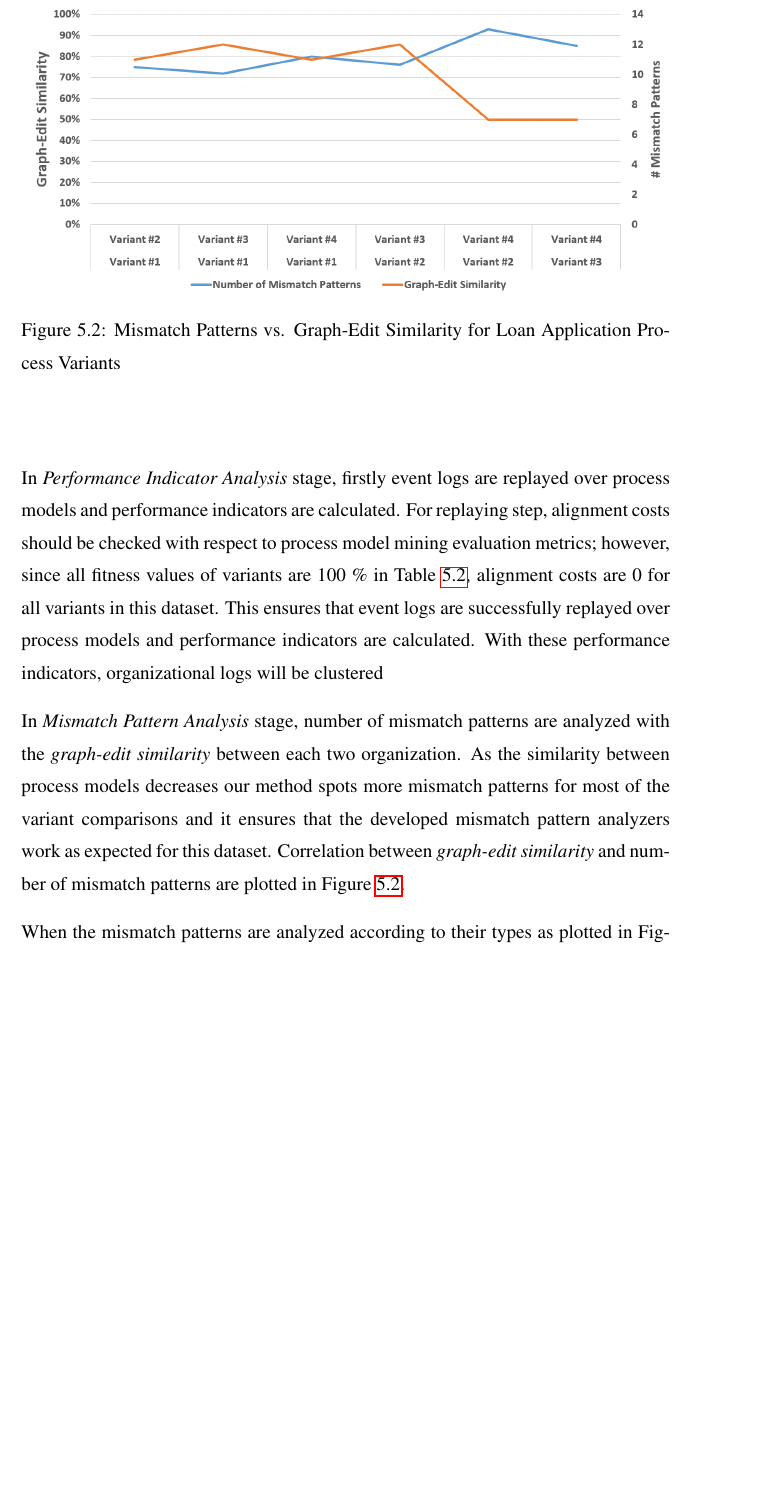
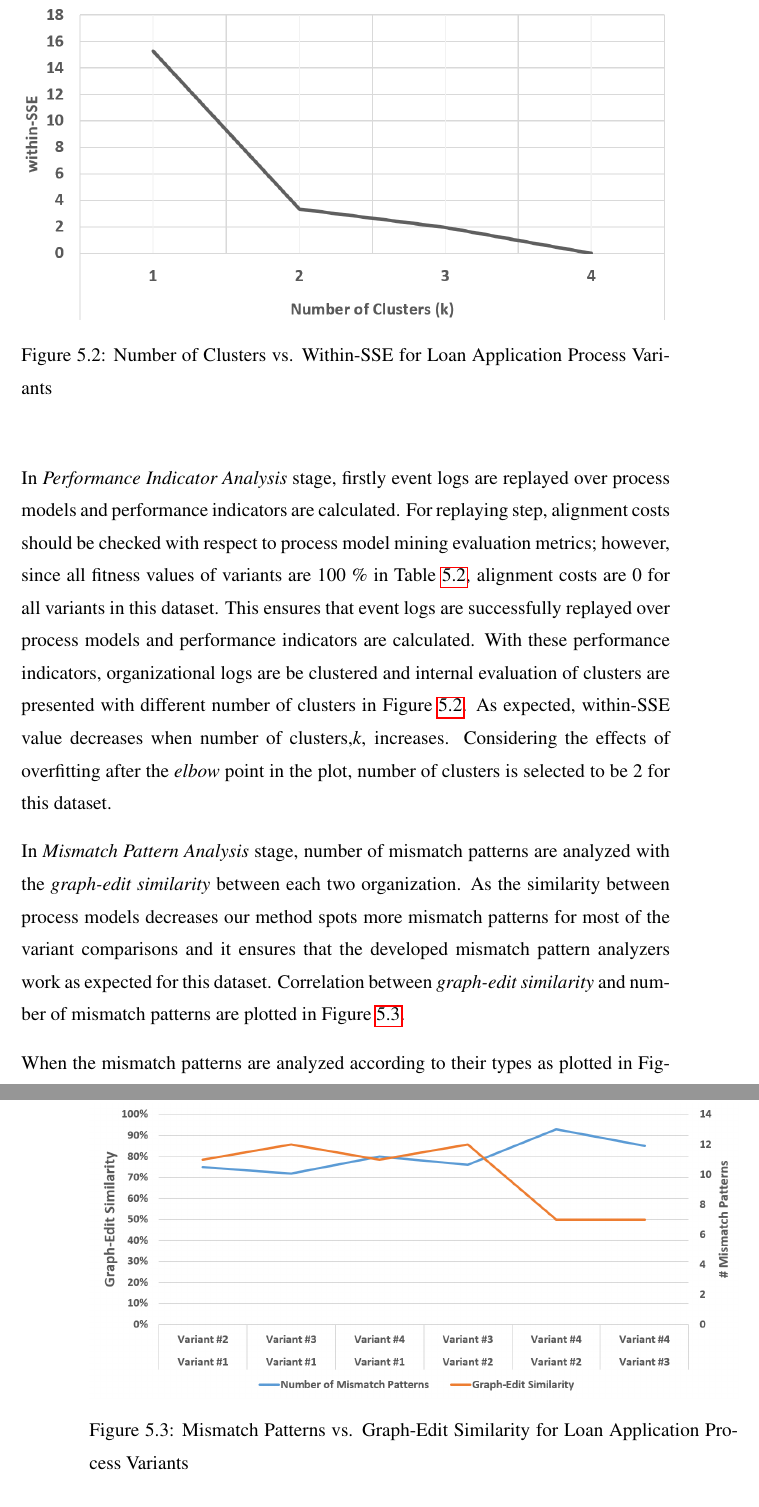
Before and after one commit to onuryilmaz/cross-org-proc-min-thesis, a LaTeX thesis (thesis.tex, which reads 5_results_discussions/results_discussions.tex): part of page 72 of 83 before the commit and two parts of pages 72 and 73 of 83 after it, the two joined at a grey line, cut so that both start at the same text, the shorter picture padded with empty space. Compiled offline with pdfLaTeX; a LaTeX package or settings file that is missing is left out.

Commit message:
no message

```diff
--- a/5_results_discussions/results_discussions.tex
+++ b/5_results_discussions/results_discussions.tex
@@ -120,7 +120,13 @@ In \textit{Process Model Mining} stage, variants of the dataset are used as orga
 \label{fig:loan-application-process-models}
 \end{figure}
 
-In \textit{Performance Indicator Analysis} stage, firstly event logs are replayed over process models and performance indicators are calculated. For replaying step, alignment costs should be checked with respect to process model mining evaluation metrics; however, since all fitness values of variants are 100 \% in Table~\ref{table:loan-app-process-process-model-mining}, alignment costs are 0 for all variants in this dataset. This ensures that event logs are successfully replayed over process models and performance indicators are calculated. With these performance indicators, organizational logs will be clustered
+In \textit{Performance Indicator Analysis} stage, firstly event logs are replayed over process models and performance indicators are calculated. For replaying step, alignment costs should be checked with respect to process model mining evaluation metrics; however, since all fitness values of variants are 100 \% in Table~\ref{table:loan-app-process-process-model-mining}, alignment costs are 0 for all variants in this dataset. This ensures that event logs are successfully replayed over process models and performance indicators are calculated. With these performance indicators, organizational logs are be clustered and internal evaluation of clusters are presented with different number of clusters in Figure~\ref{fig:loan-cluster-sse-plot}. As expected, within-SSE value decreases when number of clusters,\textit{k}, increases. Considering the effects of overfitting after the \textit{elbow} point in the plot, number of clusters is selected to be 2 for this dataset.
+\begin{figure}
+	\centering
+	\includegraphics[width=\textwidth]{5_results_discussions/loan-application-process/cluster-sse-plot}
+	\caption{Number of Clusters vs. Within-SSE for Loan Application Process Variants}
+  \label{fig:loan-cluster-sse-plot}
+\end{figure}
 
 In \textit{Mismatch Pattern Analysis} stage, number of mismatch patterns are analyzed with the \textit{graph-edit similarity} between each two organization. As the similarity between process models decreases our method spots more mismatch patterns for most of the variant comparisons and it ensures that the developed mismatch pattern analyzers work as expected for this dataset. Correlation between \textit{graph-edit similarity} and number of mismatch patterns are plotted in Figure~\ref{fig:loan-mismatch-pattern-analysis-results}.
 \begin{figure}
```
Also changed, not shown: 5_results_discussions/loan-application-process/cluster-sse-plot.png (added), 5_results_discussions/results_discussions.tex (2 more changed lines).
